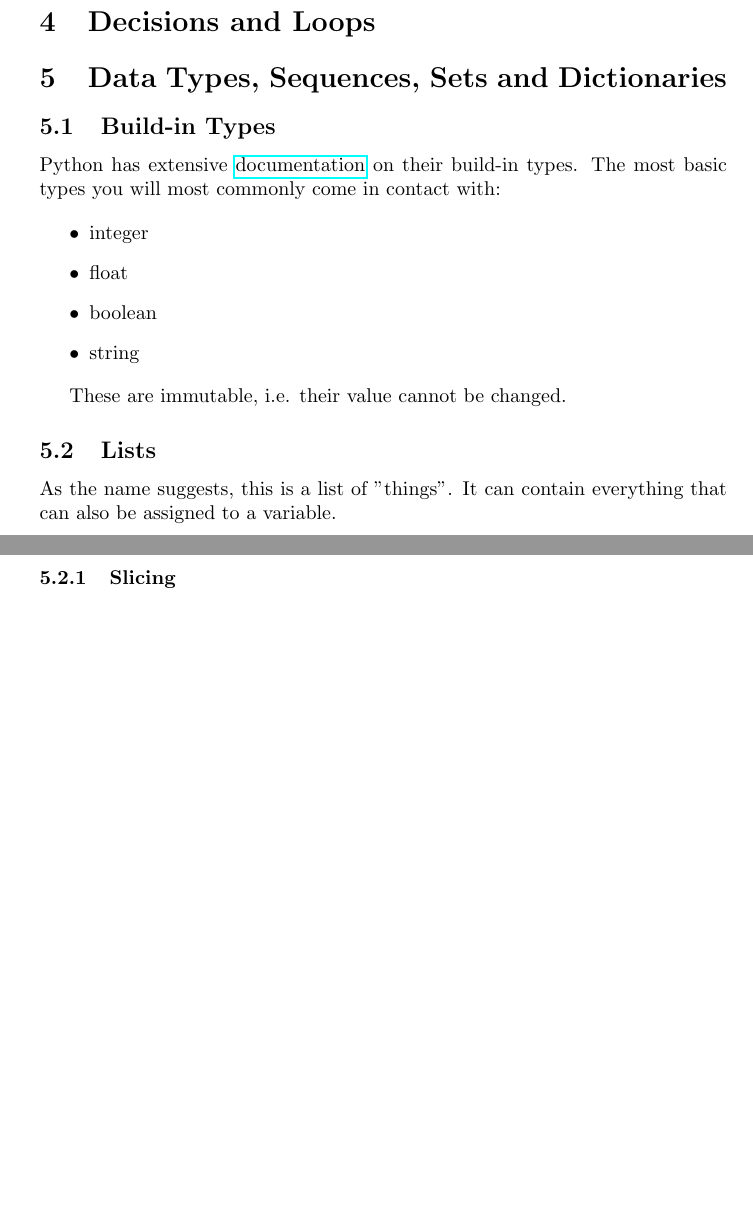
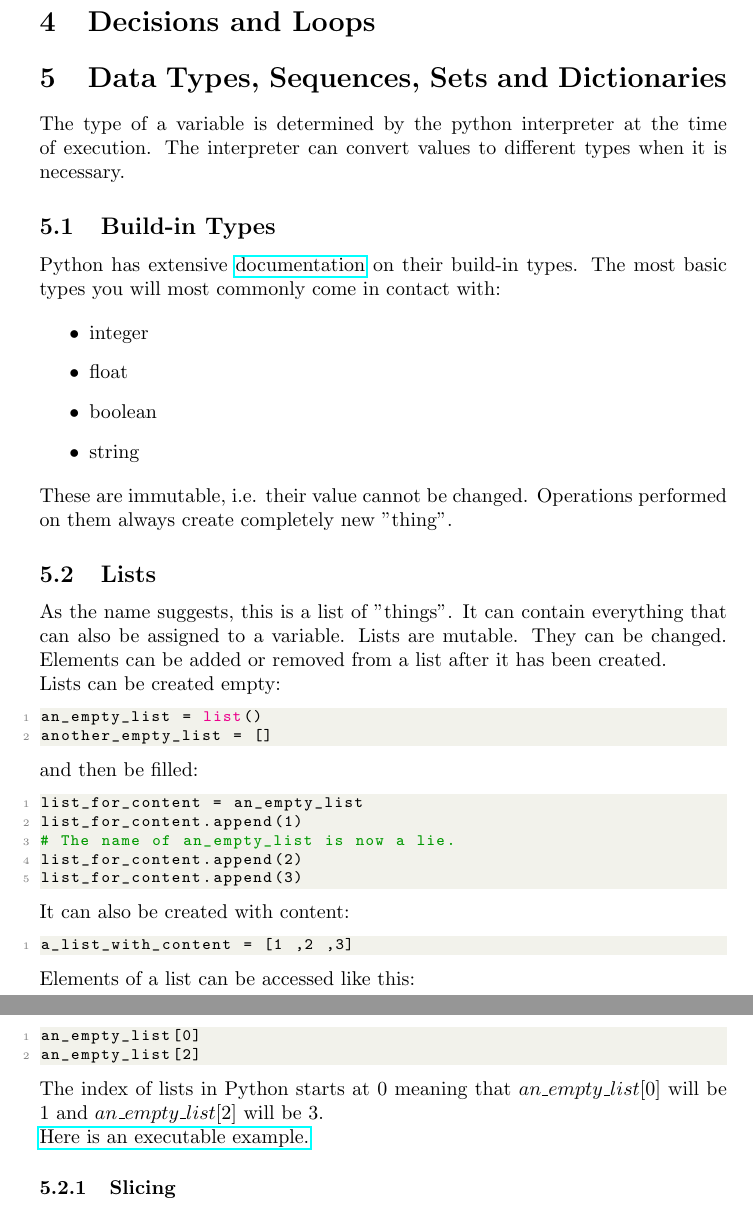
Before and after one commit to hansendx/Python-Introduction, a LaTeX document (main.tex): two parts of pages 2 and 3 of 3, joined at a grey line, cut so that both start at the same text, the shorter picture padded with empty space. Compiled offline with pdfLaTeX.

Commit message:
Add code examples for lists

```diff
--- a/main.tex
+++ b/main.tex
@@ -68,12 +106,15 @@ Has no consensus on style or best practices.
 \section{Decisions and Loops}
 \section{Data Types, Sequences, Sets and Dictionaries}
 
+The type of a variable is determined by the python interpreter at the time
+of execution.
+The interpreter can convert values to different types when it is necessary.
+
 \subsection{Build-in Types}
 
 Python has extensive \href{https://docs.python.org/3/library/stdtypes.html}{documentation}
 on their build-in types.
 The most basic types you will most commonly come in contact with:
-
 
 \begin{itemize}
     \item integer
@@ -83,6 +124,8 @@ The most basic types you will most commonly come in contact with:
 \end{itemize}
 
 These are immutable, i.e. their value cannot be changed.
+Operations performed on them always create completely new "thing".
+
 
 %http://pythontutor.com/visualize.html#code=NUMBER%20%3D%202%0AADD_RESULT%20%3D%20NUMBER%20%2B%202%0ADIV_RESULT%20%3D%20ADD_RESULT%20/%20NUMBER%0AMULT_RESULT%20%3D%20DIV_RESULT%20*%203%0AMODULO_RESULT%20%3D%20%28MULT_RESULT%20%2B%201%29%20%25%202%0A_STRING%20%3D%20%22HELLO%20WORLD%22%0A_LIST%20%3D%20list%28%29%0A_LIST2%20%3D%20%5BNUMBER,%20_STRING%5D%0A_LIST.append%28NUMBER%29%0A_LIST.append%28ADD_RESULT%29%0A_LIST.append%28_LIST2%29%0A_LIST2%5B0%5D%20%3D%20ADD_RESULT%0A_TUPLE%20%3D%20%281,2,3%29%0A_LIST%5B2%5D%20%3D%20_TUPLE%0A_TUPLE%20%3D%20_TUPLE%20%2B%20_TUPLE%0A_LIST%5B2%5D%20%3D%20_LIST2%0A_LIST2%20%3D%20_LIST2.append%28_LIST2%29&cumulative=false&curInstr=17&heapPrimitives=nevernest&mode=display&origin=opt-frontend.js&py=3&rawInputLstJSON=%5B%5D&textReferences=false
 
@@ -90,8 +133,53 @@ These are immutable, i.e. their value cannot be changed.
 
 As the name suggests, this is a list of "things".
 It can contain everything that can also be assigned to a variable.
+Lists are mutable. They can be changed.
+Elements can be added or removed from a list after it has been created.
+
+Lists can be created empty:
+
+\begin{lstlisting}[language=Python]
+an_empty_list = list()
+another_empty_list = []
+\end{lstlisting}
+
+and then be filled:
+
+\begin{lstlisting}[language=Python]
+list_for_content = an_empty_list
+list_for_content.append(1)
+# The name of an_empty_list is now a lie.
+list_for_content.append(2)
+list_for_content.append(3)
+\end{lstlisting}
+
+It can also be created with content:
+
+\begin{lstlisting}[language=Python]
+a_list_with_content = [1 ,2 ,3]
+\end{lstlisting}
+
+Elements of a list can be accessed like this:
+
+\begin{lstlisting}[language=Python]
+an_empty_list[0]
+an_empty_list[2]
+\end{lstlisting}
+
+The index of lists in Python starts at 0 meaning that
+$an\_empty\_list[0]$ will be $1$ and $an\_empty\_list[2]$
+will be 3.
+
+\href{http://pythontutor.com/visualize.html\#code=an\_empty\_list\%20\%3D\%20list\%28\%29\%0Aanother\_empty\_list\%20\%3D\%20\%5B\%5D\%0A\%0Alist\_for\_content\%20\%3D\%20an\_empty\_list\%0Alist\_for\_content.append\%281\%29\%0A\%23\%20The\%20name\%20of\%20an\_empty\_list\%20is\%20now\%20a\%20lie.\%0Alist\_for\_content.append\%282\%29\%0Alist\_for\_content.append\%283\%29\%0A\%0Aa\_list\_with\_content\%20\%3D\%20\%5B1\%20,2\%20,3\%5D\%0A\%0Aprint\%28an\_empty\_list\%29\%0Aprint\%28another\_empty\_list\%29\%0Aprint\%28list\_for\_content\%29\%0Aprint\%28a\_list\_with\_content\%29\%0A\%0Aprint\%28an\_empty\_list\%5B0\%5D\%29\%0Aprint\%28an\_empty\_list\%5B2\%5D\%29\&cumulative=false\&curInstr=13\&heapPrimitives=nevernest\&mode=display\&origin=opt-frontend.js\&py=3\&rawInputLstJSON=\%5B\%5D\&textReferences=false}{Here is an executable example.}
+
+
+%([&%$#_{}~^\\]) \\\\\\1
+
+%http://pythontutor.com/visualize.html#code=an_empty_list%20%3D%20list%28%29%0Aanother_empty_list%20%3D%20%5B%5D%0A%0Alist_for_content%20%3D%20an_empty_list%0Alist_for_content.append%281%29%0A%23%20an_empty_list%20name%20is%20now%20a%20lie%0Alist_for_content.append%282%29%0Alist_for_content.append%283%29%0A%0Aprint%28list_for_content%29%0Aprint%28an_empty_list%29&cumulative=false&curInstr=8&heapPrimitives=nevernest&mode=display&origin=opt-frontend.js&py=3&rawInputLstJSON=%5B%5D&textReferences=false
 
 \subsubsection{Slicing}
+
+
 
 \subsubsection{List comprehension}
 
```
Also changed, not shown: main.tex (38 more changed lines).
